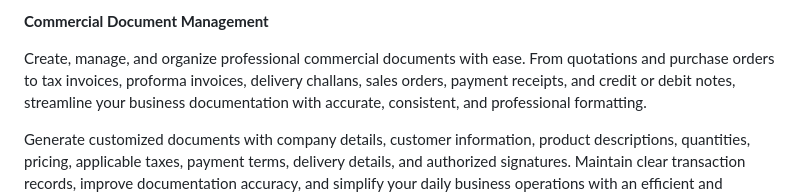
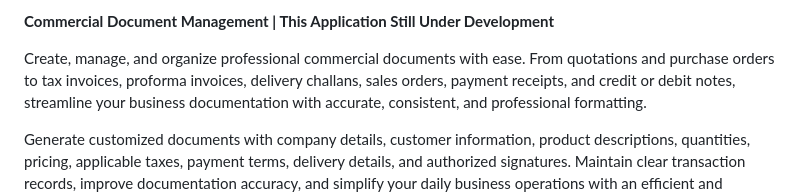
Before and after one commit to Water-Innovation-Systems/commercial-documents.co.in, a Markdown page: README.md, the part around the change. Drawn GitHub-style.

Commit message:
Revise README to reflect development status
Updated the application status in the README to indicate it is still under development.

```diff
--- a/README.md
+++ b/README.md
@@ -1,4 +1,4 @@
-**Commercial Document Management**
+**Commercial Document Management | This Application Still Under Development**
 
 Create, manage, and organize professional commercial documents with ease. From quotations and purchase orders to tax invoices, proforma invoices, delivery challans, sales orders, payment receipts, and credit or debit notes, streamline your business documentation with accurate, consistent, and professional formatting.
 
```
